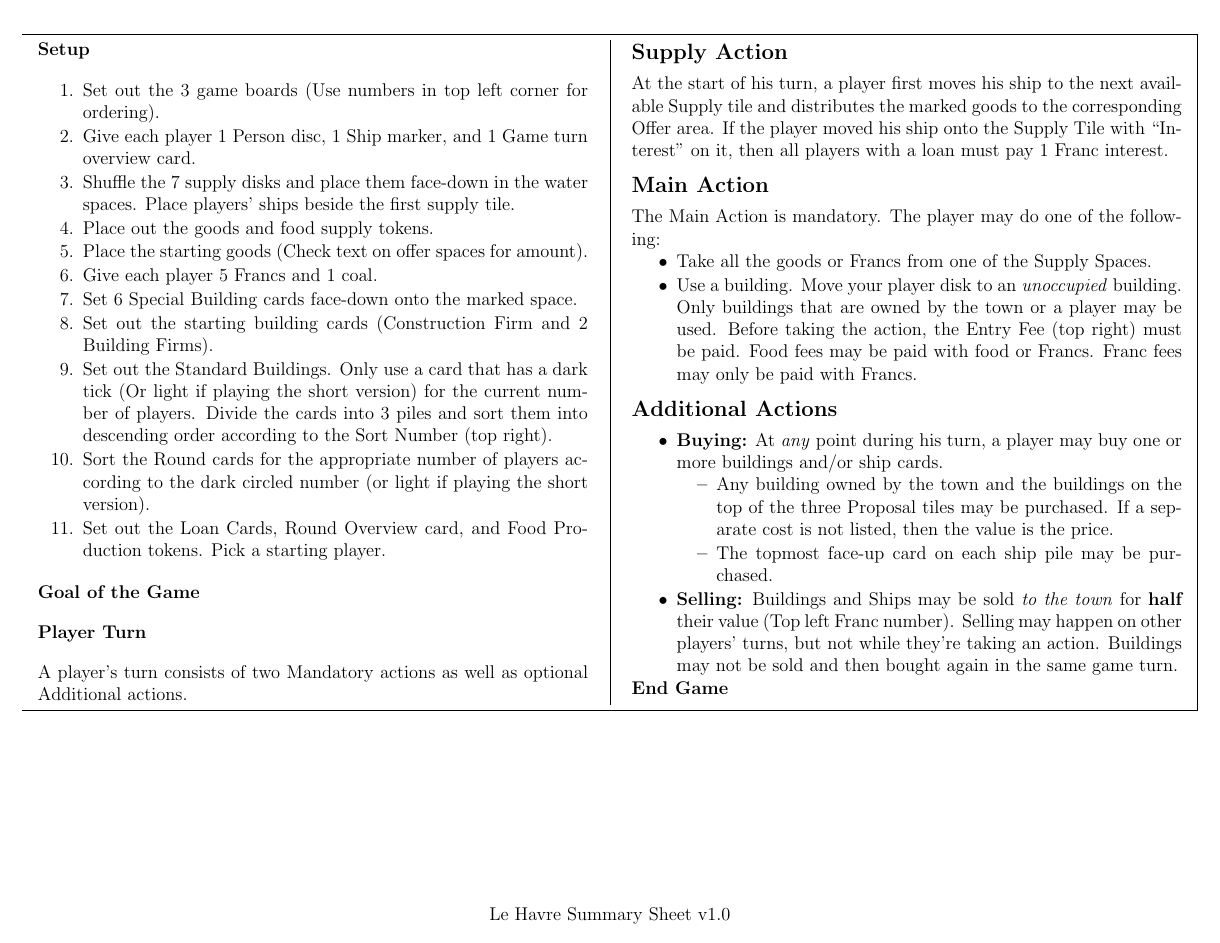
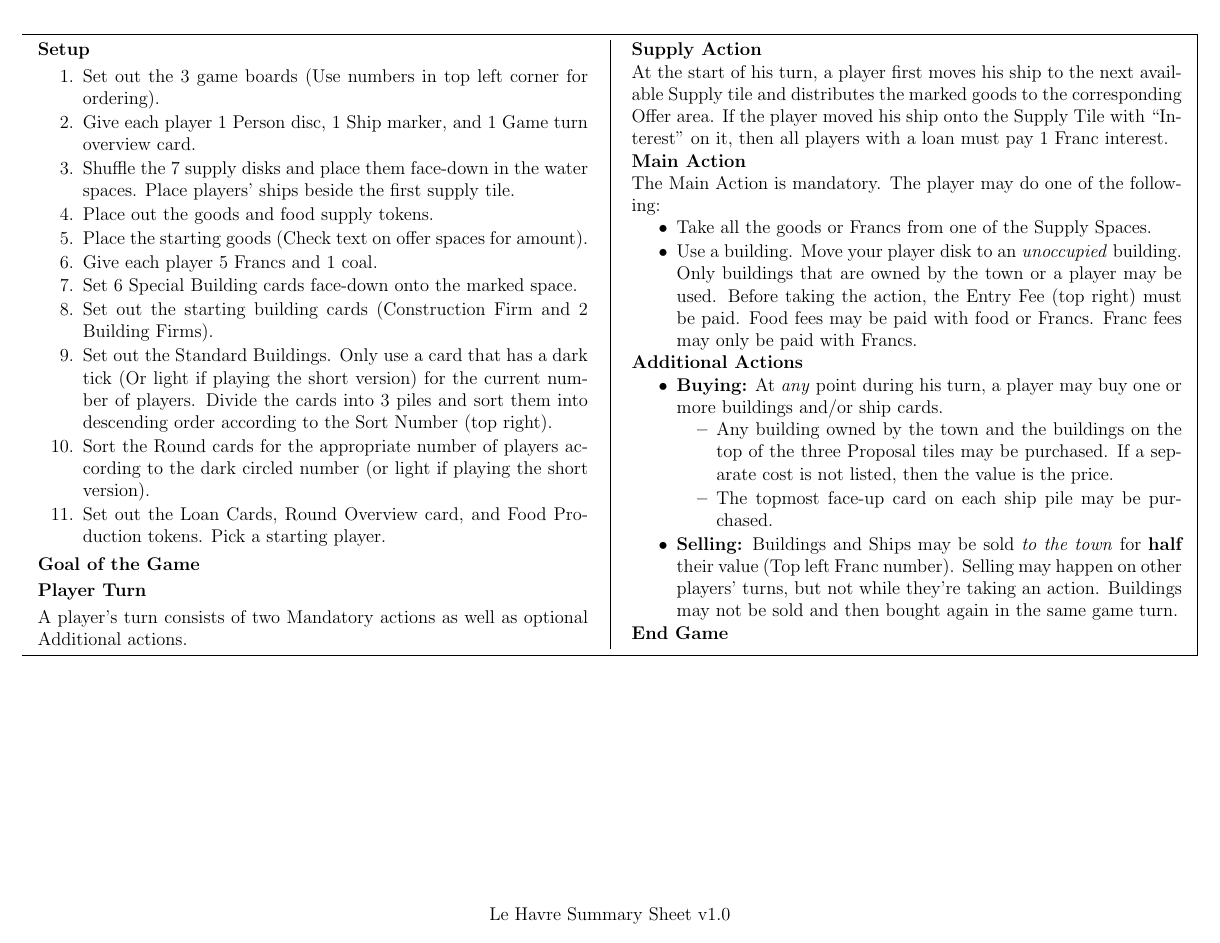
Before and after one commit to MJJoyce/GameSummarySheets, a LaTeX document (LeHavre/LeHavre.tex): the whole page. Compiled offline with pdfLaTeX.

Commit message:
Adjust subsection headers

```diff
--- a/LeHavre/LeHavre.tex
+++ b/LeHavre/LeHavre.tex
@@ -9,6 +9,9 @@
 \usepackage[compact]{titlesec}
 \titleformat{\section}{\normalfont\bfseries}{\thesection}{1em}{}
 \titlespacing*{\section}{0pt}{*0}{0pt}
+
+\titleformat{\subsection}{\normalfont\bfseries}{\thesection}{0.3em}{}
+\titlespacing*{\subsection}{0pt}{*0}{0pt}
 
 % Reduce spacing around list items
 \usepackage{enumitem}
```
Also changed, not shown: LeHavre/LeHavre.pdf.
